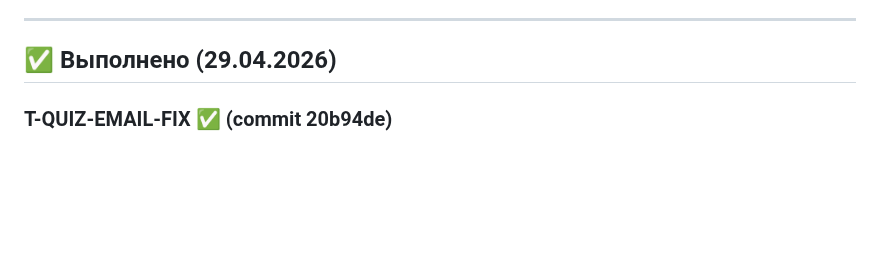
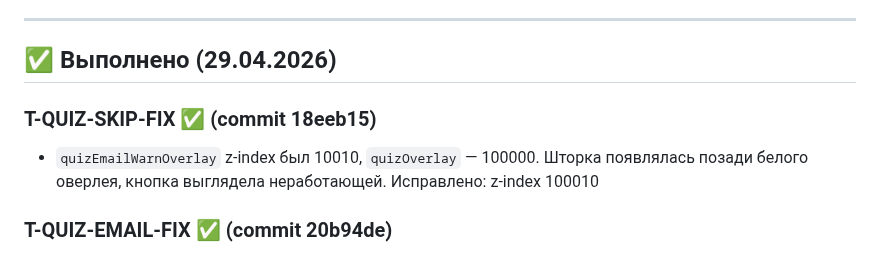
Before and after one commit to listosha/miniapp-tasks, a Markdown page: TASKS.md, the part around the change. GitHub-like rendering; blank space fills up the shorter version.

Commit message:
chore: T-QUIZ-SKIP-FIX выполнено

```diff
--- a/TASKS.md
+++ b/TASKS.md
@@ -41,6 +41,9 @@
 ---
 
 ## ✅ Выполнено (29.04.2026)
+
+### T-QUIZ-SKIP-FIX ✅ (commit 18eeb15)
+- `quizEmailWarnOverlay` z-index был 10010, `quizOverlay` — 100000. Шторка появлялась позади белого оверлея, кнопка выглядела неработающей. Исправлено: z-index 100010
 
 ### T-QUIZ-EMAIL-FIX ✅ (commit 20b94de)
 - Bug 1: overlay имел `display:flex` в inline-стиле поверх `hidden` → показывался при загрузке. Исправлено: `display:none` в стиле, `hidden` убран
```
